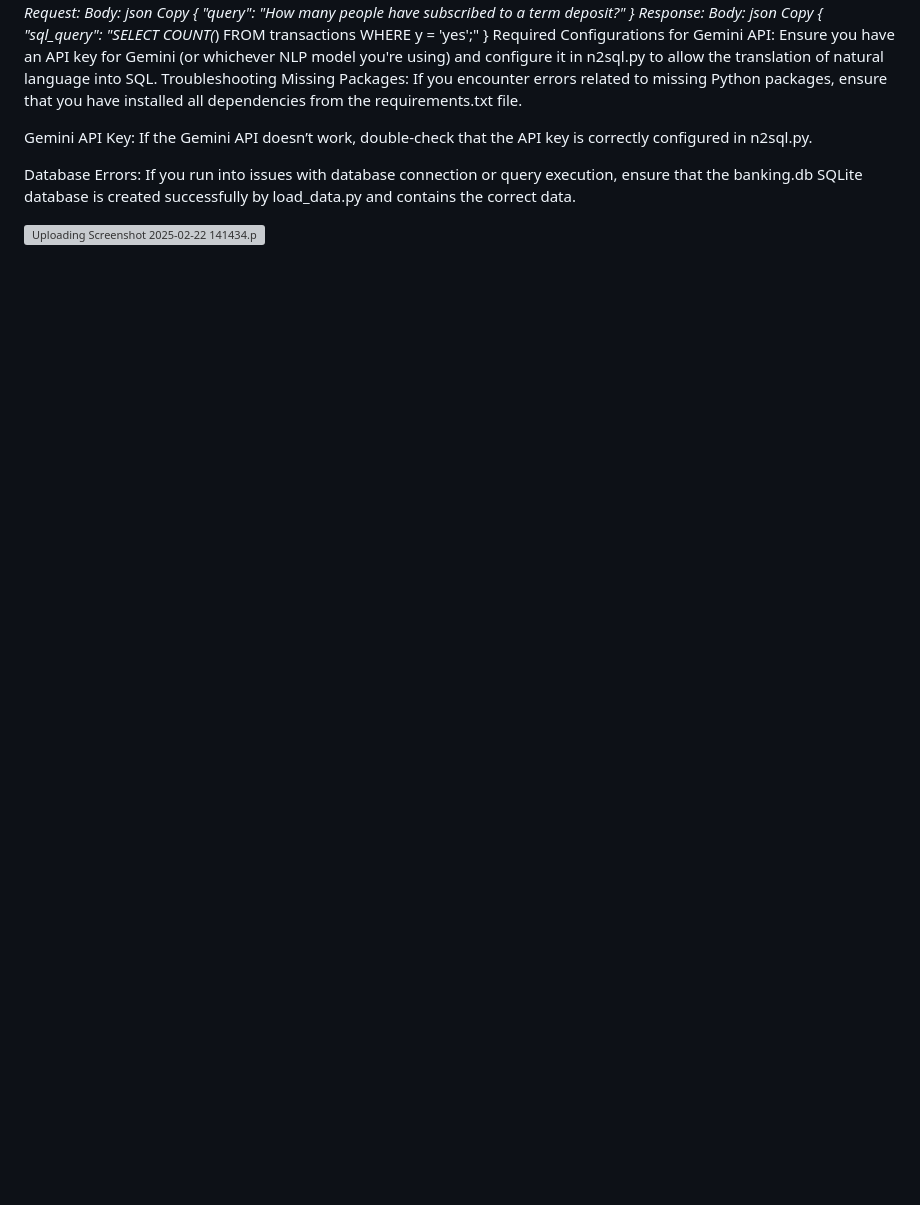
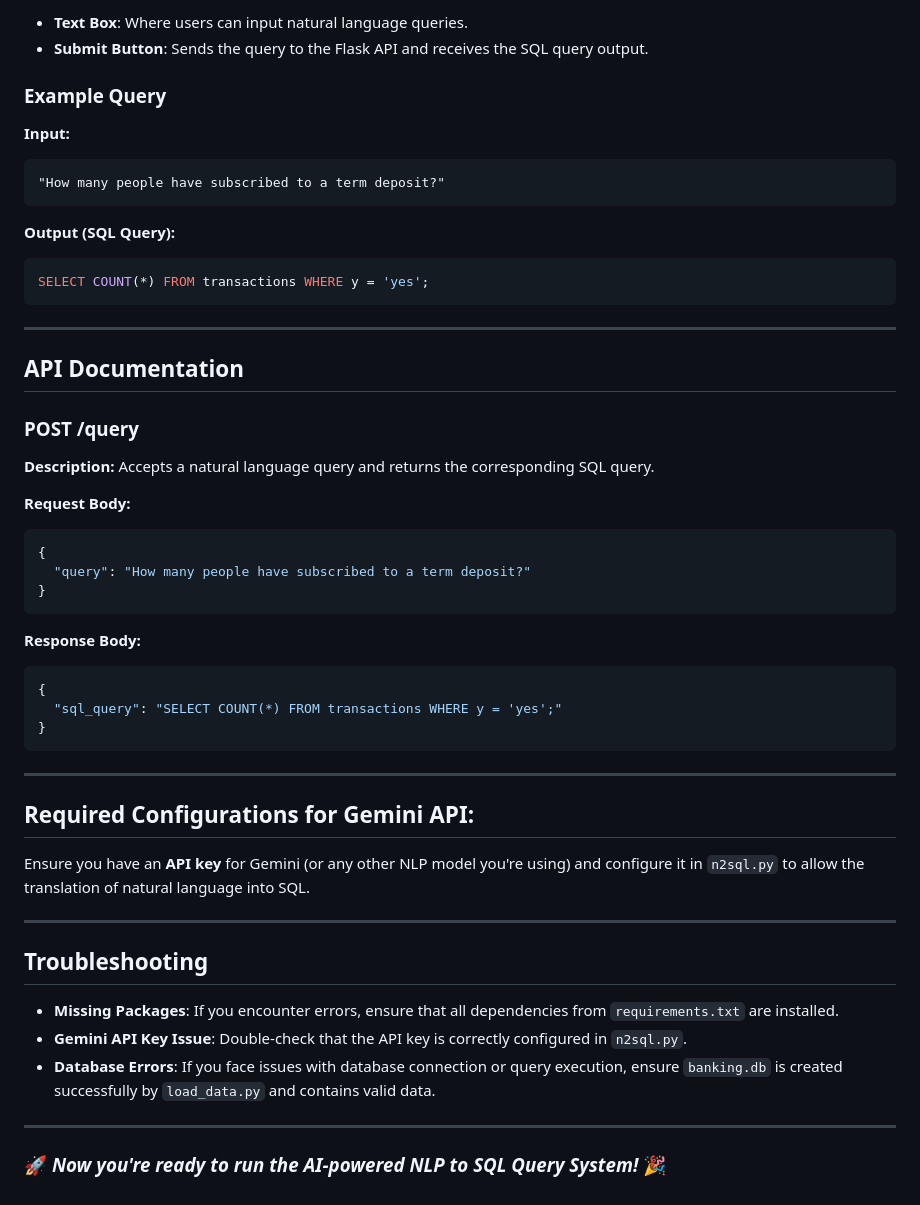
Before and after one commit to AdityaGupta2804/AI-Powered-SQL, a Markdown page: README.md, the part around one of its changes. Drawn GitHub-style; blank space fills up the shorter version; grey boxes are pictures that could not be loaded.

````diff
--- a/README.md
+++ b/README.md
@@ -75,20 +75,49 @@ Copy
+- **Text Box**: Where users can input natural language queries.
+- **Submit Button**: Sends the query to the Flask API and receives the SQL query output.
+
+### **Example Query**
+**Input:**
+```
+"How many people have subscribed to a term deposit?"
+```
+**Output (SQL Query):**
+```sql
+SELECT COUNT(*) FROM transactions WHERE y = 'yes';
+```
+
+---
+
+## **API Documentation**
+
+### **POST /query**
+**Description:** Accepts a natural language query and returns the corresponding SQL query.
+
+**Request Body:**
+```json
 {
   "query": "How many people have subscribed to a term deposit?"
 }
-Response:
-Body:
-json
-Copy
+```
+
+**Response Body:**
+```json
 {
   "sql_query": "SELECT COUNT(*) FROM transactions WHERE y = 'yes';"
 }
-Required Configurations for Gemini API:
-Ensure you have an API key for Gemini (or whichever NLP model you're using) and configure it in n2sql.py to allow the translation of natural language into SQL.
-Troubleshooting
-Missing Packages: If you encounter errors related to missing Python packages, ensure that you have installed all dependencies from the requirements.txt file.
+```
 
-Gemini API Key: If the Gemini API doesn’t work, double-check that the API key is correctly configured in n2sql.py.
+---
 
-Database Errors: If you run into issues with database connection or query execution, ensure that the banking.db SQLite database is created successfully by load_data.py and contains the correct data.
+## **Required Configurations for Gemini API:**
+Ensure you have an **API key** for Gemini (or any other NLP model you're using) and configure it in `n2sql.py` to allow the translation of natural language into SQL.
 
-![Uploading Screenshot 2025-02-22 141434.png…]()
+---
+
+## **Troubleshooting**
+- **Missing Packages**: If you encounter errors, ensure that all dependencies from `requirements.txt` are installed.
+- **Gemini API Key Issue**: Double-check that the API key is correctly configured in `n2sql.py`.
+- **Database Errors**: If you face issues with database connection or query execution, ensure `banking.db` is created successfully by `load_data.py` and contains valid data.
+
+---
+
+### 🚀 *Now you're ready to run the AI-powered NLP to SQL Query System!* 🎉
````
Also changed, not shown: other parts of README.md (+58 -58 lines).
